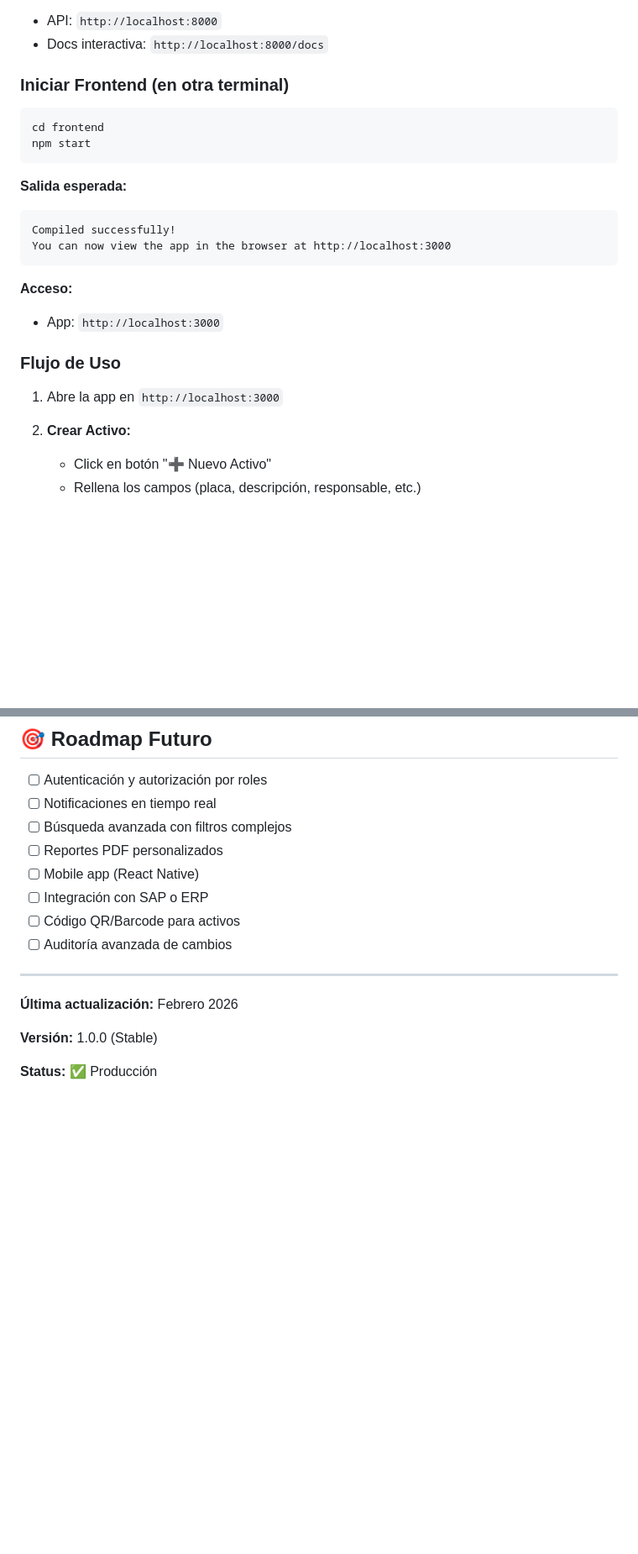
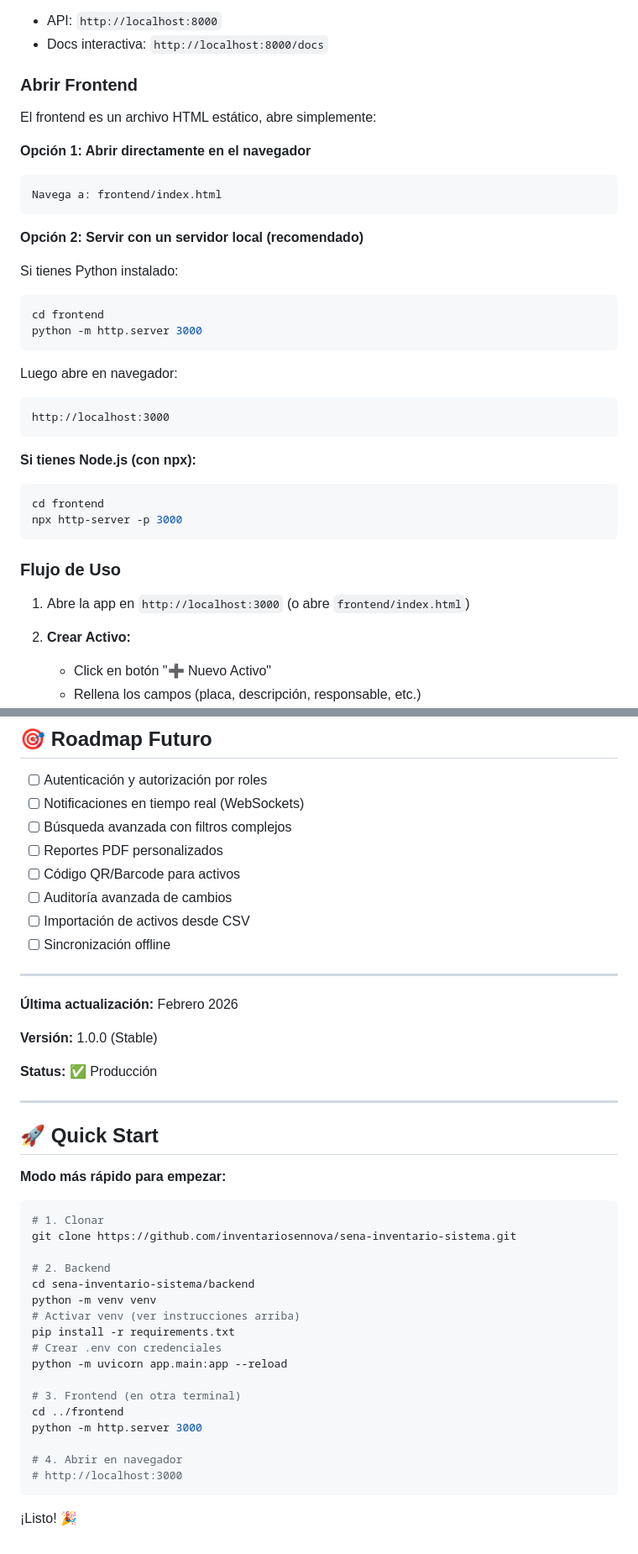
Before and after one commit to inventariosennova/sena-inventario-sistema, a Markdown page: README.md, 2 parts joined by grey strips. Shown at 84% size. Rendered like a GitHub page; blank space fills up the shorter version.

````diff
--- a/README.md
+++ b/README.md
@@ -408,25 +408,38 @@ INFO:     Application startup complete
 - API: `http://localhost:8000`
 - Docs interactiva: `http://localhost:8000/docs`
 
-### Iniciar Frontend (en otra terminal)
+### Abrir Frontend
 
+El frontend es un archivo HTML estático, abre simplemente:
+
+**Opción 1: Abrir directamente en el navegador**
+```
+Navega a: frontend/index.html
+```
+
+**Opción 2: Servir con un servidor local (recomendado)**
+
+Si tienes Python instalado:
 ```bash
 cd frontend
-npm start
+python -m http.server 3000
 ```
 
-**Salida esperada:**
+Luego abre en navegador:
 ```
-Compiled successfully!
-You can now view the app in the browser at http://localhost:3000
+http://localhost:3000
 ```
 
-**Acceso:**
-- App: `http://localhost:3000`
+**Si tienes Node.js (con npx):**
+```bash
+cd frontend
+npx http-server -p 3000
+```
 
 ### Flujo de Uso
 
-1. Abre la app en `http://localhost:3000`
+1. Abre la app en `http://localhost:3000` (o abre `frontend/index.html`)
+
 2. **Crear Activo:**
    - Click en botón "➕ Nuevo Activo"
    - Rellena los campos (placa, descripción, responsable, etc.)
@@ -702,13 +765,13 @@ Para reportar problemas o sugerencias:
 ## 🎯 Roadmap Futuro
 
 - [ ] Autenticación y autorización por roles
-- [ ] Notificaciones en tiempo real
+- [ ] Notificaciones en tiempo real (WebSockets)
 - [ ] Búsqueda avanzada con filtros complejos
 - [ ] Reportes PDF personalizados
-- [ ] Mobile app (React Native)
-- [ ] Integración con SAP o ERP
 - [ ] Código QR/Barcode para activos
 - [ ] Auditoría avanzada de cambios
+- [ ] Importación de activos desde CSV
+- [ ] Sincronización offline
 
 ---
 
@@ -717,3 +780,31 @@ Para reportar problemas o sugerencias:
 **Versión:** 1.0.0 (Stable)
 
 **Status:** ✅ Producción
+
+---
+
+## 🚀 Quick Start
+
+**Modo más rápido para empezar:**
+
+```bash
+# 1. Clonar
+git clone https://github.com/inventariosennova/sena-inventario-sistema.git
+
+# 2. Backend
+cd sena-inventario-sistema/backend
+python -m venv venv
+# Activar venv (ver instrucciones arriba)
+pip install -r requirements.txt
+# Crear .env con credenciales
+python -m uvicorn app.main:app --reload
+
+# 3. Frontend (en otra terminal)
+cd ../frontend
+python -m http.server 3000
+
+# 4. Abrir en navegador
+# http://localhost:3000
+```
+
+¡Listo! 🎉
````
Also changed, not shown: other parts of README.md (+117 -67 lines).
